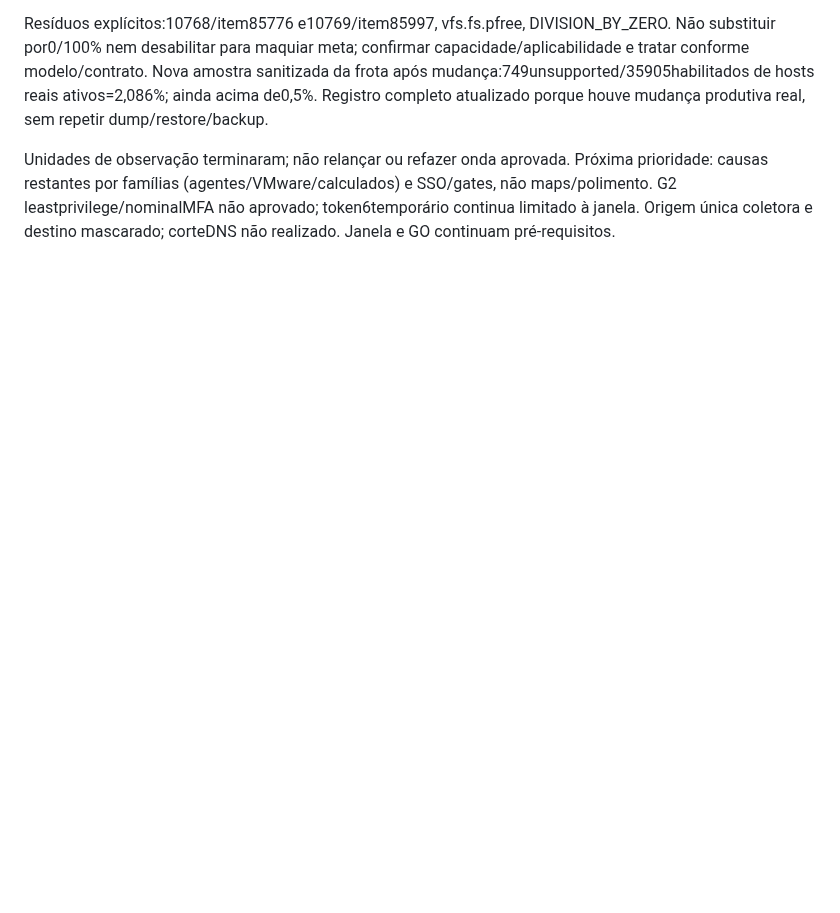
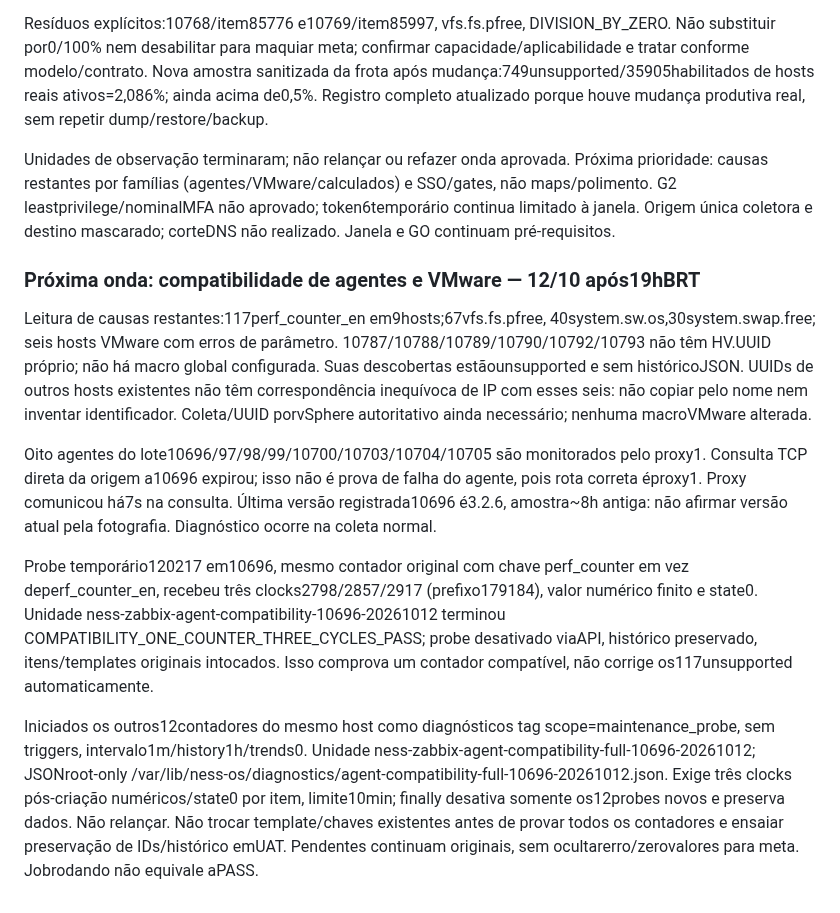
Before and after one commit to resper1965/ness.OS-v2, a Markdown page: docs/execution/project-stage-2026-10-12.md, the part around the change. Drawn GitHub-style; blank space fills up the shorter version.

Commit message:
ops(zabbix): validate proxy-routed legacy counter compatibility

```diff
--- a/docs/execution/project-stage-2026-10-12.md
+++ b/docs/execution/project-stage-2026-10-12.md
@@ -482,3 +482,37 @@ Próxima prioridade: causas restantes por famílias (agentes/VMware/calculados)
 e SSO/gates, não maps/polimento. G2 leastprivilege/nominalMFA não aprovado;
 token6temporário continua limitado à janela. Origem única coletora e destino
 mascarado; corteDNS não realizado. Janela e GO continuam pré-requisitos.
+
+### Próxima onda: compatibilidade de agentes e VMware — 12/10 após19hBRT
+
+Leitura de causas restantes:117perf_counter_en em9hosts;67vfs.fs.pfree,
+40system.sw.os,30system.swap.free; seis hosts VMware com erros de parâmetro.
+10787/10788/10789/10790/10792/10793 não têm HV.UUID próprio; não há macro
+global configurada. Suas descobertas estãounsupported e sem históricoJSON.
+UUIDs de outros hosts existentes não têm correspondência inequívoca de IP
+com esses seis: não copiar pelo nome nem inventar identificador. Coleta/UUID
+porvSphere autoritativo ainda necessário; nenhuma macroVMware alterada.
+
+Oito agentes do lote10696/97/98/99/10700/10703/10704/10705 são monitorados
+pelo proxy1. Consulta TCP direta da origem a10696 expirou; isso não é prova
+de falha do agente, pois rota correta éproxy1. Proxy comunicou há7s na
+consulta. Última versão registrada10696 é3.2.6, amostra~8h antiga: não
+afirmar versão atual pela fotografia. Diagnóstico ocorre na coleta normal.
+
+Probe temporário120217 em10696, mesmo contador original com chave
+perf_counter em vez deperf_counter_en, recebeu três clocks2798/2857/2917
+(prefixo179184), valor numérico finito e state0. Unidade
+ness-zabbix-agent-compatibility-10696-20261012 terminou
+COMPATIBILITY_ONE_COUNTER_THREE_CYCLES_PASS; probe desativado viaAPI,
+histórico preservado, itens/templates originais intocados. Isso comprova
+um contador compatível, não corrige os117unsupported automaticamente.
+
+Iniciados os outros12contadores do mesmo host como diagnósticos tag
+scope=maintenance_probe, sem triggers, intervalo1m/history1h/trends0.
+Unidade ness-zabbix-agent-compatibility-full-10696-20261012; JSONroot-only
+/var/lib/ness-os/diagnostics/agent-compatibility-full-10696-20261012.json.
+Exige três clocks pós-criação numéricos/state0 por item, limite10min;
+finally desativa somente os12probes novos e preserva dados. Não relançar.
+Não trocar template/chaves existentes antes de provar todos os contadores
+e ensaiar preservação de IDs/histórico emUAT. Pendentes continuam originais,
+sem ocultarerro/zerovalores para meta. Jobrodando não equivale aPASS.
```
